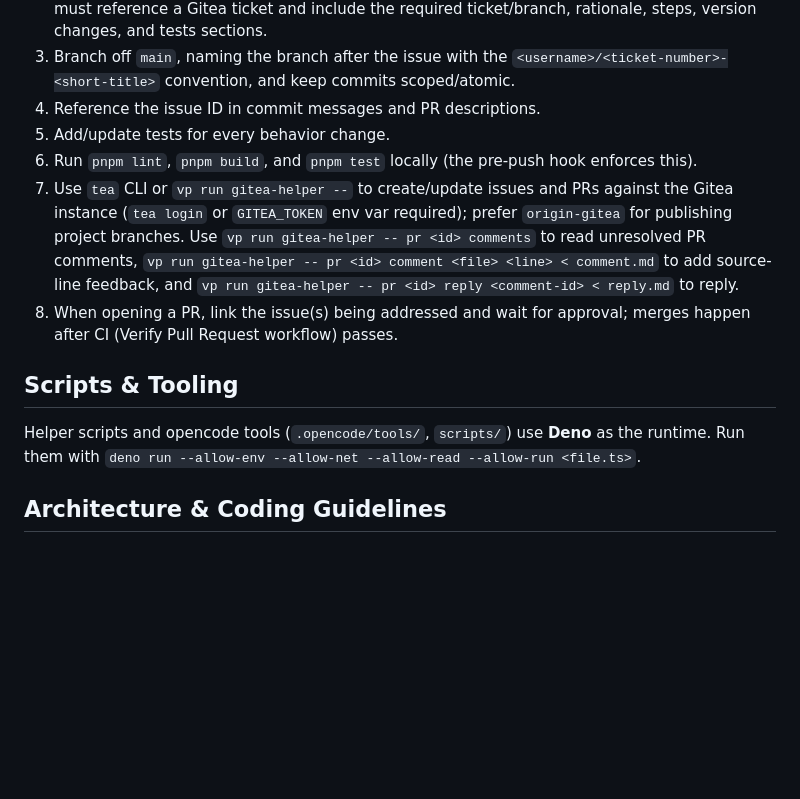
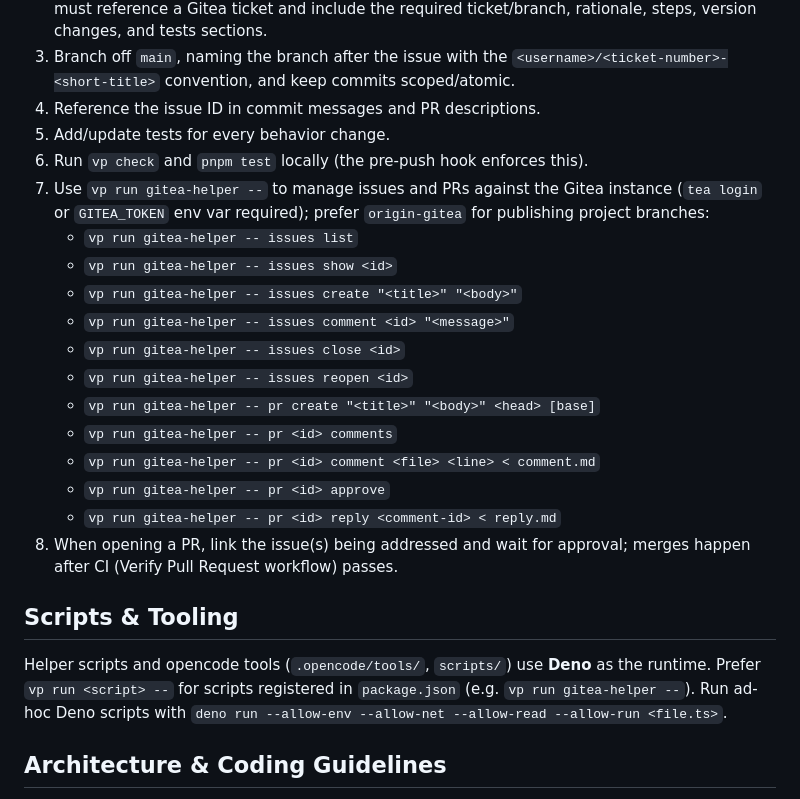
Before and after one commit to micurs/type-gpu-mandelbrot, a Markdown page: AGENTS.md, the part around the change. Rendered like a GitHub page; blank space fills up the shorter version.

Commit message:
Fix: document vp run gitea-helper -- as preferred invocation

```diff
--- a/AGENTS.md
+++ b/AGENTS.md
@@ -42,21 +42,27 @@ purpose, when to use it.
    scoped/atomic.
 4. Reference the issue ID in commit messages and PR descriptions.
 5. Add/update tests for every behavior change.
-6. Run `pnpm lint`, `pnpm build`, and `pnpm test` locally (the pre-push hook
-   enforces this).
-7. Use `tea` CLI or `vp run gitea-helper --` to create/update issues and PRs
-   against the Gitea instance (`tea login` or `GITEA_TOKEN` env var required);
-   prefer `origin-gitea` for publishing project branches. Use
-   `vp run gitea-helper -- pr <id> comments` to read unresolved PR comments,
-   `vp run gitea-helper -- pr <id> comment <file> <line> < comment.md`
-   to add source-line feedback, and
-   `vp run gitea-helper -- pr <id> reply <comment-id> < reply.md` to reply.
+6. Run `vp check` and `pnpm test` locally (the pre-push hook enforces this).
+7. Use `vp run gitea-helper --` to manage issues and PRs against the Gitea
+   instance (`tea login` or `GITEA_TOKEN` env var required); prefer
+   `origin-gitea` for publishing project branches:
+   - `vp run gitea-helper -- issues list`
+   - `vp run gitea-helper -- issues show <id>`
+   - `vp run gitea-helper -- issues create "<title>" "<body>"`
+   - `vp run gitea-helper -- issues comment <id> "<message>"`
+   - `vp run gitea-helper -- issues close <id>`
+   - `vp run gitea-helper -- issues reopen <id>`
+   - `vp run gitea-helper -- pr create "<title>" "<body>" <head> [base]`
+   - `vp run gitea-helper -- pr <id> comments`
+   - `vp run gitea-helper -- pr <id> comment <file> <line> < comment.md`
+   - `vp run gitea-helper -- pr <id> approve`
+   - `vp run gitea-helper -- pr <id> reply <comment-id> < reply.md`
 8. When opening a PR, link the issue(s) being addressed and wait for approval;
    merges happen after CI (Verify Pull Request workflow) passes.
 
 ## Scripts & Tooling
 
-Helper scripts and opencode tools (`.opencode/tools/`, `scripts/`) use **Deno** as the runtime. Run them with `deno run --allow-env --allow-net --allow-read --allow-run <file.ts>`.
+Helper scripts and opencode tools (`.opencode/tools/`, `scripts/`) use **Deno** as the runtime. Prefer `vp run <script> --` for scripts registered in `package.json` (e.g. `vp run gitea-helper --`). Run ad-hoc Deno scripts with `deno run --allow-env --allow-net --allow-read --allow-run <file.ts>`.
 
 ## Architecture & Coding Guidelines
 
```
